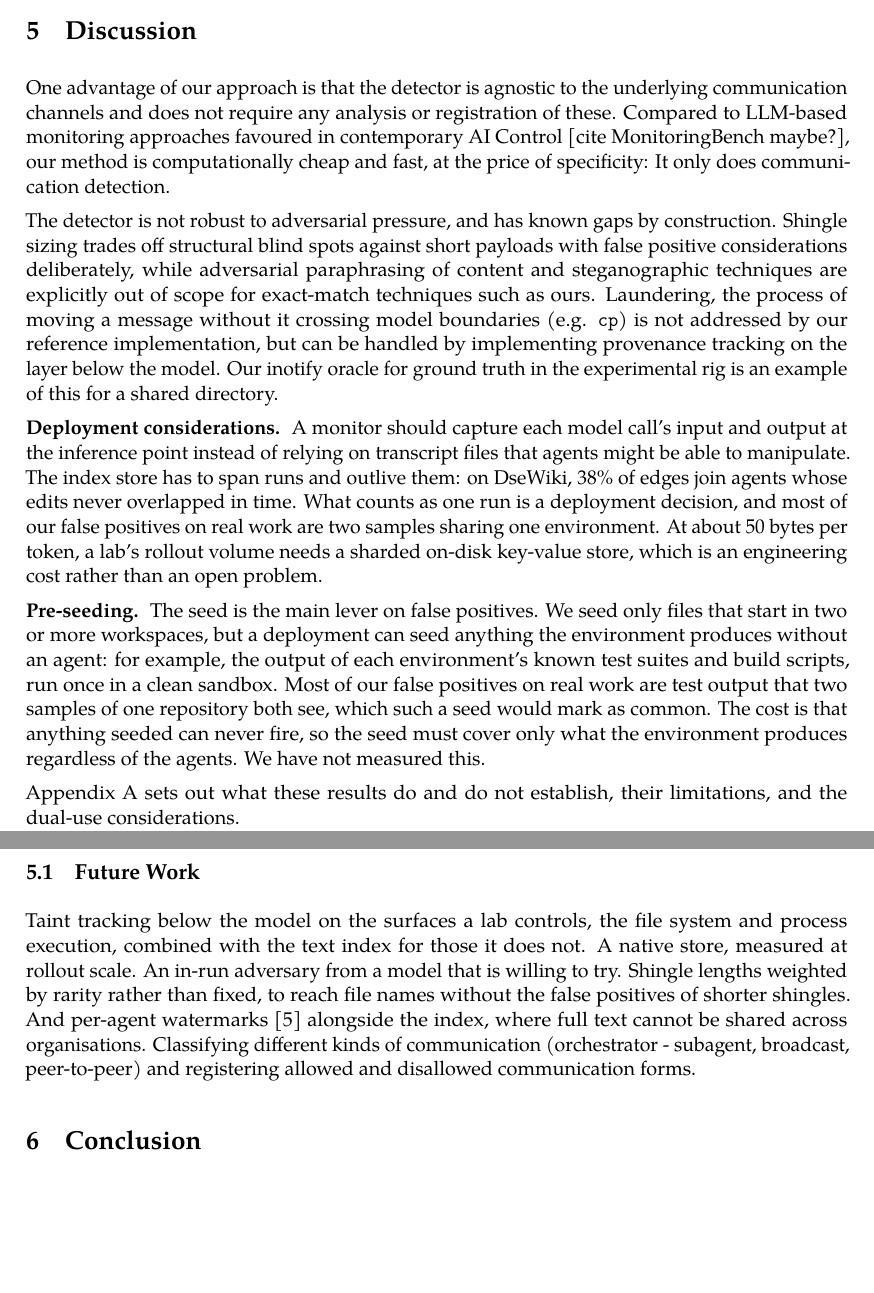
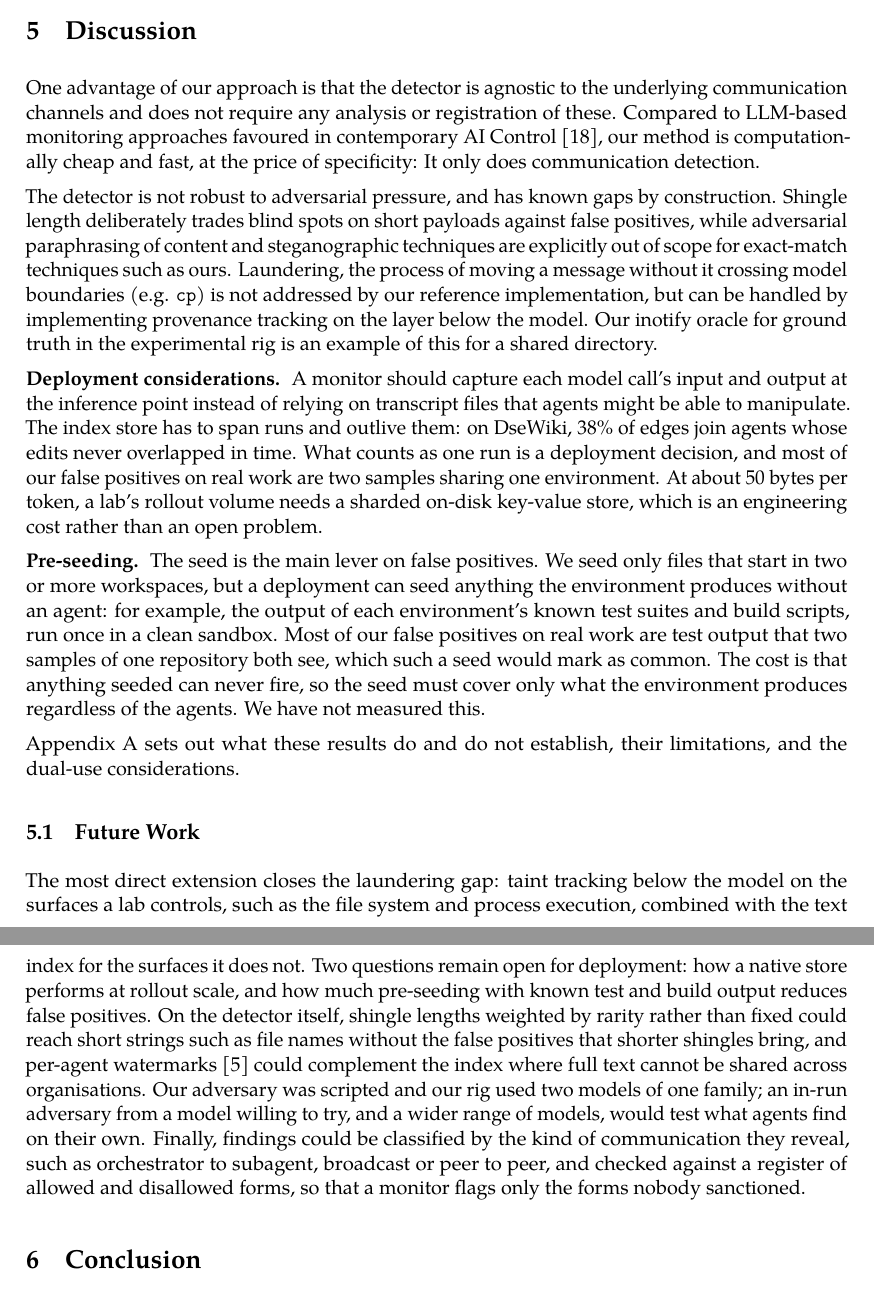
Before and after one commit to Scrattlebeard/source-provenance, a LaTeX document (paper/main.tex): two parts of pages 7 and 8 of 15, joined at a grey line, cut so that both start at the same text, the shorter picture padded with empty space. Compiled offline with pdfLaTeX.

Commit message:
paper: cite MonitoringBench (Jotautaite et al. 2026), shingle-length sentence, Future Work as prose (+ pre-seeding measurement, more models)
Co-Authored-By: Claude Opus 5.5 <noreply@anthropic.com>
Claude-Session: https://claude.ai/code/session_01XwQpVDzZyQiMbDh3ThVyz5

```diff
--- a/paper/main.tex
+++ b/paper/main.tex
@@ -185,9 +185,9 @@ Agents & Characters & Keys per character & Store & Scan time & Findings \\
 
 \section{Discussion}\label{sec:discussion}
 
-One advantage of our approach is that the detector is agnostic to the underlying communication channels and does not require any analysis or registration of these. Compared to LLM-based monitoring approaches favoured in contemporary AI Control [cite MonitoringBench maybe?], our method is computationally cheap and fast, at the price of specificity: It only does communication detection.
+One advantage of our approach is that the detector is agnostic to the underlying communication channels and does not require any analysis or registration of these. Compared to LLM-based monitoring approaches favoured in contemporary AI Control \cite{jotautaite2026}, our method is computationally cheap and fast, at the price of specificity: It only does communication detection.
 
-The detector is not robust to adversarial pressure, and has known gaps by construction. Shingle sizing trades off structural blind spots against short payloads with false positive considerations deliberately, while adversarial paraphrasing of content and steganographic techniques are explicitly out of scope for exact-match techniques such as ours. Laundering, the process of moving a message without it crossing model boundaries (e.g. \texttt{cp}) is not addressed by our reference implementation, but can be handled by implementing provenance tracking on the layer below the model. Our inotify oracle for ground truth in the experimental rig is an example of this for a shared directory.
+The detector is not robust to adversarial pressure, and has known gaps by construction. Shingle length deliberately trades blind spots on short payloads against false positives, while adversarial paraphrasing of content and steganographic techniques are explicitly out of scope for exact-match techniques such as ours. Laundering, the process of moving a message without it crossing model boundaries (e.g. \texttt{cp}) is not addressed by our reference implementation, but can be handled by implementing provenance tracking on the layer below the model. Our inotify oracle for ground truth in the experimental rig is an example of this for a shared directory.
 
 \lead{Deployment considerations.} A monitor should capture each model call's input and output at the inference point instead of relying on transcript files that agents might be able to manipulate. The index store has to span runs and outlive them: on DseWiki, 38\% of edges join agents whose edits never overlapped in time. What counts as one run is a deployment decision, and most of our false positives on real work are two samples sharing one environment. At about 50 bytes per token, a lab's rollout volume needs a sharded on-disk key-value store, which is an engineering cost rather than an open problem.
 
@@ -197,7 +197,7 @@ Appendix~\ref{app:limitations} sets out what these results do and do not establi
 
 \subsection{Future Work}
 
-Taint tracking below the model on the surfaces a lab controls, the file system and process execution, combined with the text index for those it does not. A native store, measured at rollout scale. An in-run adversary from a model that is willing to try. Shingle lengths weighted by rarity rather than fixed, to reach file names without the false positives of shorter shingles. And per-agent watermarks \cite{netzer2026} alongside the index, where full text cannot be shared across organisations. Classifying different kinds of communication (orchestrator - subagent, broadcast, peer-to-peer) and registering allowed and disallowed communication forms.
+The most direct extension closes the laundering gap: taint tracking below the model on the surfaces a lab controls, such as the file system and process execution, combined with the text index for the surfaces it does not. Two questions remain open for deployment: how a native store performs at rollout scale, and how much pre-seeding with known test and build output reduces false positives. On the detector itself, shingle lengths weighted by rarity rather than fixed could reach short strings such as file names without the false positives that shorter shingles bring, and per-agent watermarks \cite{netzer2026} could complement the index where full text cannot be shared across organisations. Our adversary was scripted and our rig used two models of one family; an in-run adversary from a model willing to try, and a wider range of models, would test what agents find on their own. Finally, findings could be classified by the kind of communication they reveal, such as orchestrator to subagent, broadcast or peer to peer, and checked against a register of allowed and disallowed forms, so that a monitor flags only the forms nobody sanctioned.
 
 \section{Conclusion}
 
```
Also changed, not shown: paper/refs.bib (+8 -0 lines), paper/main.pdf.
